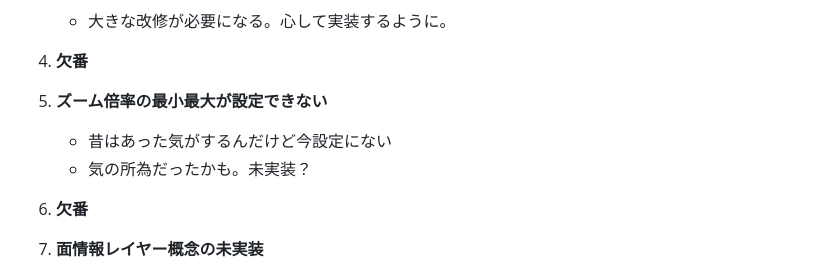
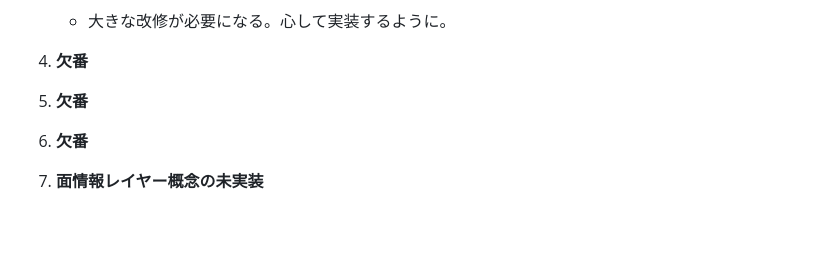
Before and after one commit to asteain-ninia/time-map-app-2, a Markdown page: 現状.md, the part around the change. Rendered like a GitHub page; blank space fills up the shorter version.

Commit message:
docs: 不具合リストの更新

```diff
--- a/現状.md
+++ b/現状.md
@@ -27,9 +27,7 @@
 
 4. **欠番**
 
-5. **ズーム倍率の最小最大が設定できない**
-   - 昔はあった気がするんだけど今設定にない
-   - 気の所為だったかも。未実装？
+5. **欠番**
 
 6. **欠番**
 
```
